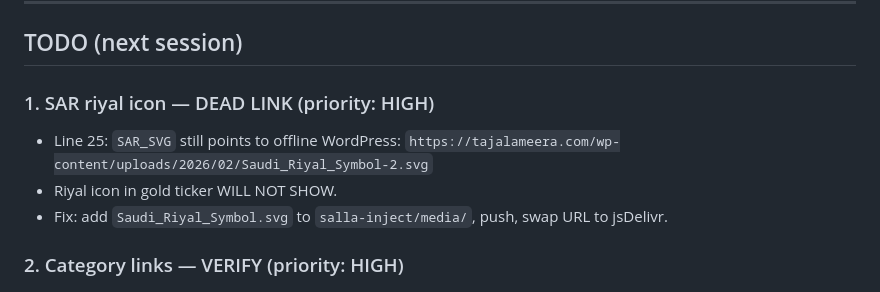
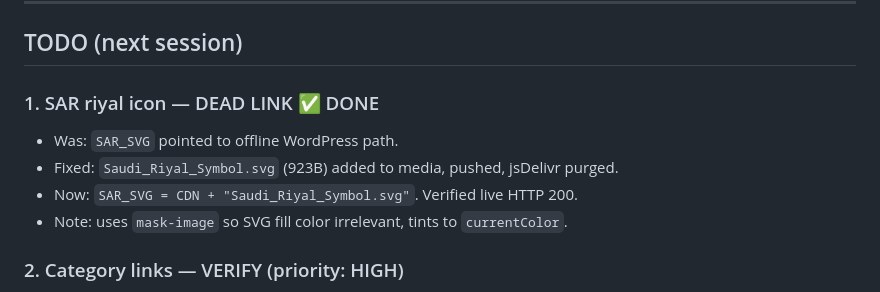
Before and after one commit to moalmohtasib/taj-alameera-vip, a Markdown page: salla-inject/TODO.md, the part around the change. GitHub-like rendering.

Commit message:
docs: mark SAR icon fix done in TODO
Co-Authored-By: Claude <noreply@anthropic.com>

```diff
--- a/salla-inject/TODO.md
+++ b/salla-inject/TODO.md
@@ -21,11 +21,11 @@ CDN base: `https://cdn.jsdelivr.net/gh/moalmohtasib/taj-alameera-vip@master/sall
 
 ## TODO (next session)
 
-### 1. SAR riyal icon — DEAD LINK  (priority: HIGH)
-- Line 25: `SAR_SVG` still points to offline WordPress:
-  `https://tajalameera.com/wp-content/uploads/2026/02/Saudi_Riyal_Symbol-2.svg`
-- Riyal icon in gold ticker WILL NOT SHOW.
-- Fix: add `Saudi_Riyal_Symbol.svg` to `salla-inject/media/`, push, swap URL to jsDelivr.
+### 1. SAR riyal icon — DEAD LINK  ✅ DONE
+- Was: `SAR_SVG` pointed to offline WordPress path.
+- Fixed: `Saudi_Riyal_Symbol.svg` (923B) added to media, pushed, jsDelivr purged.
+- Now: `SAR_SVG = CDN + "Saudi_Riyal_Symbol.svg"`. Verified live HTTP 200.
+- Note: uses `mask-image` so SVG fill color irrelevant, tints to `currentColor`.
 
 ### 2. Category links — VERIFY  (priority: HIGH)
 - Lines 141-145 hrefs are guesses: `/category/rings`, `/bracelets`, `/chains`, `/kids`, `/gold-bars`
```
